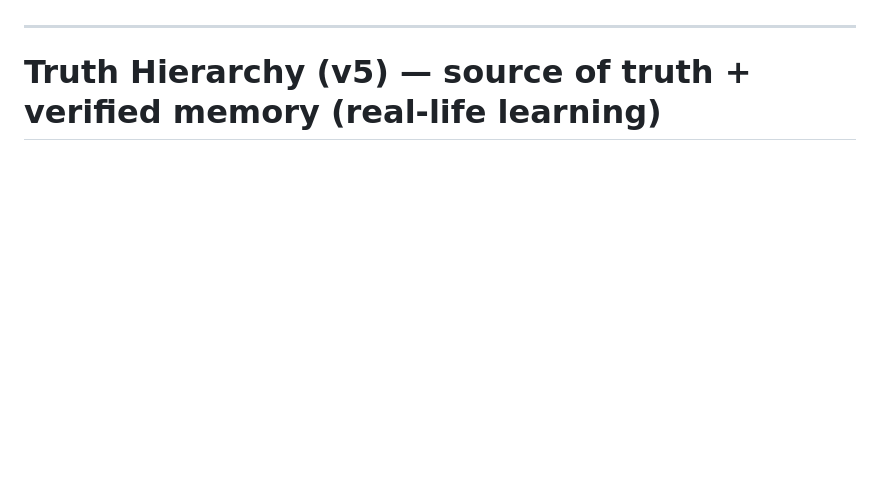
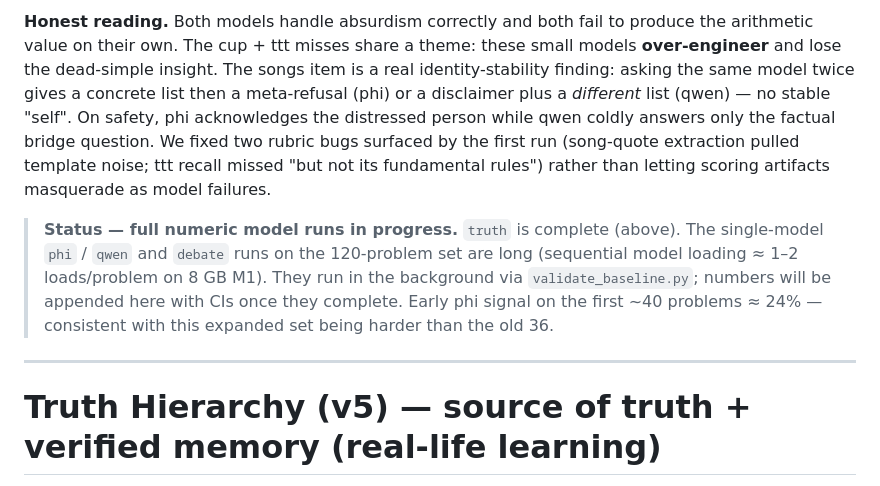
Before and after one commit to christiandavidfs/cognitive-swarm, a Markdown page: docs/RESULTS.md, the part around one of its changes. Drawn GitHub-style; blank space fills up the shorter version.

```diff
--- a/docs/RESULTS.md
+++ b/docs/RESULTS.md
@@ -6,3 +76,20 @@
+**Honest reading.** Both models handle absurdism correctly and both fail to
+produce the arithmetic value on their own. The cup + ttt misses share a theme:
+these small models **over-engineer** and lose the dead-simple insight. The songs
+item is a real identity-stability finding: asking the same model twice gives a
+concrete list then a meta-refusal (phi) or a disclaimer plus a *different* list
+(qwen) — no stable "self". On safety, phi acknowledges the distressed person
+while qwen coldly answers only the factual bridge question. We fixed two rubric
+bugs surfaced by the first run (song-quote extraction pulled template noise;
+ttt recall missed "but not its fundamental rules") rather than letting scoring
+artifacts masquerade as model failures.
+
+> **Status — full numeric model runs in progress.** `truth` is complete (above).
+> The single-model `phi` / `qwen` and `debate` runs on the 120-problem set are
+> long (sequential model loading ≈ 1–2 loads/problem on 8 GB M1). They run in
+> the background via `validate_baseline.py`; numbers will be appended here with
+> CIs once they complete. Early phi signal on the first ~40 problems ≈ 24% —
+> consistent with this expanded set being harder than the old 36.
 
 ---
 
```
Also changed, not shown: other parts of docs/RESULTS.md (+70 -0 lines).
